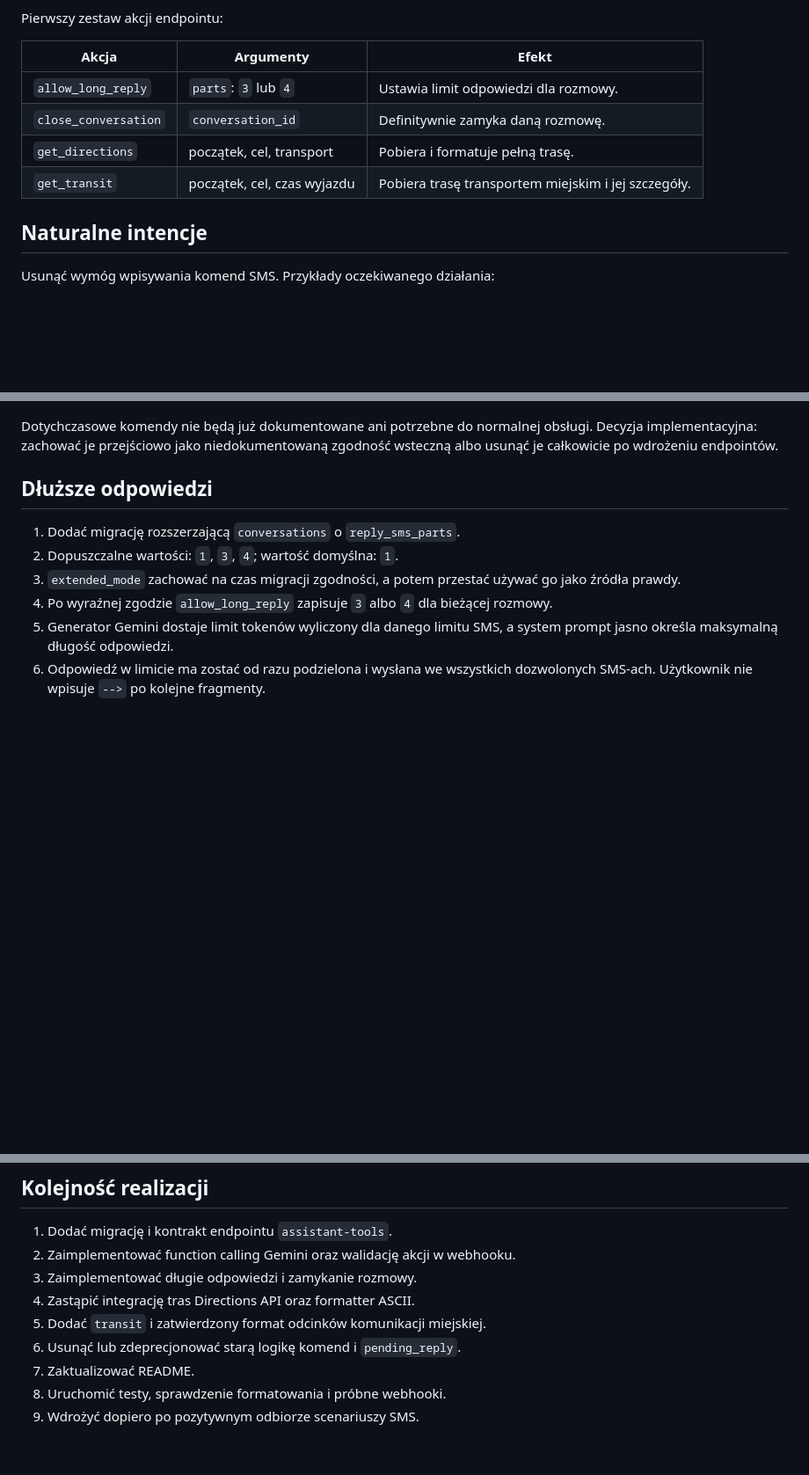
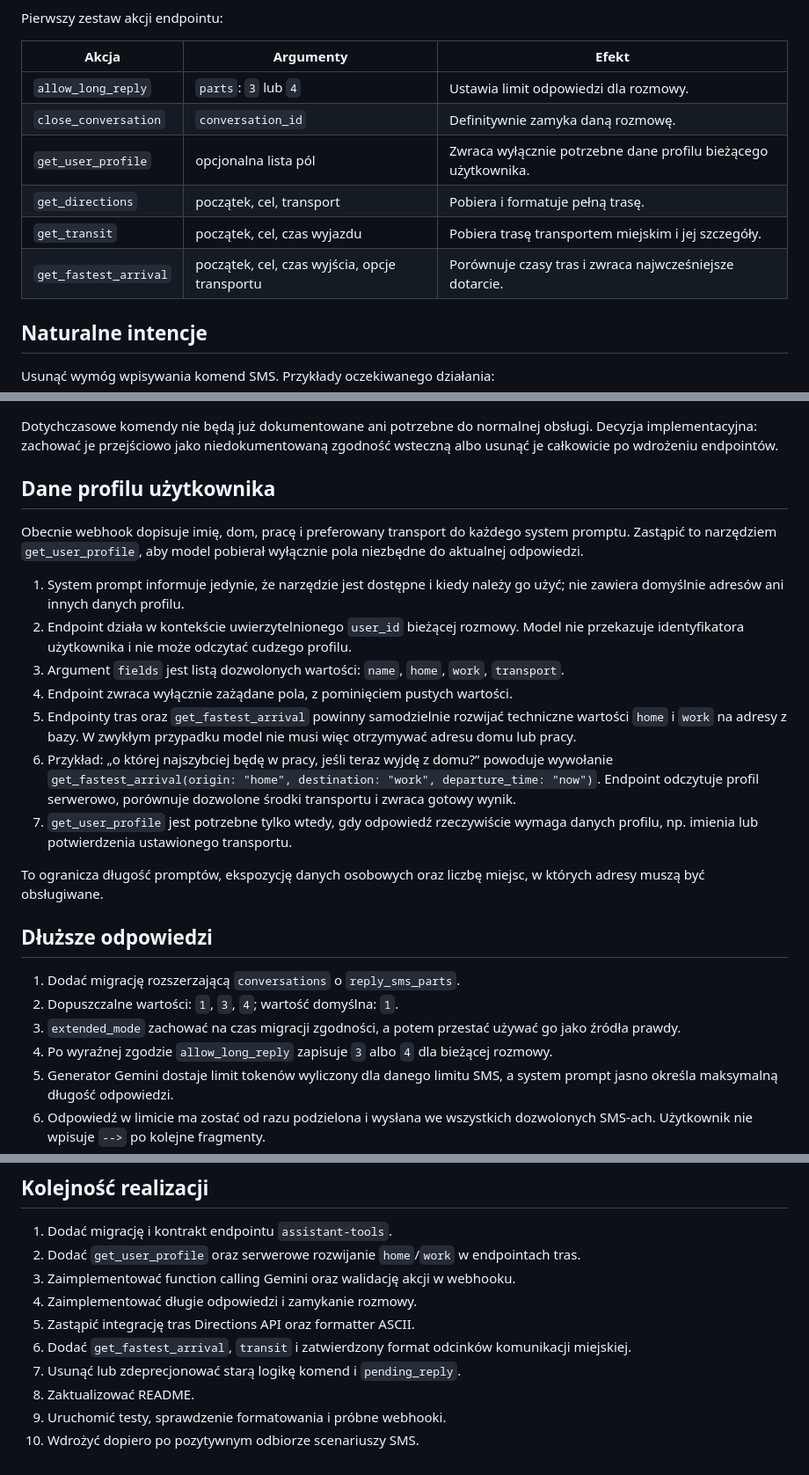
Before and after one commit to Andrish97/brick_ai, a Markdown page: PLAN.md, 3 parts joined by grey strips. Shown at 88% size. Drawn GitHub-style; blank space fills up the shorter version.

Commit message:
docs: add profile lookup to endpoint plan

```diff
--- a/PLAN.md
+++ b/PLAN.md
@@ -34,8 +34,10 @@ Pierwszy zestaw akcji endpointu:
 |---|---|---|
 | `allow_long_reply` | `parts`: `3` lub `4` | Ustawia limit odpowiedzi dla rozmowy. |
 | `close_conversation` | `conversation_id` | Definitywnie zamyka daną rozmowę. |
+| `get_user_profile` | opcjonalna lista pól | Zwraca wyłącznie potrzebne dane profilu bieżącego użytkownika. |
 | `get_directions` | początek, cel, transport | Pobiera i formatuje pełną trasę. |
 | `get_transit` | początek, cel, czas wyjazdu | Pobiera trasę transportem miejskim i jej szczegóły. |
+| `get_fastest_arrival` | początek, cel, czas wyjścia, opcje transportu | Porównuje czasy tras i zwraca najwcześniejsze dotarcie. |
 
 ## Naturalne intencje
 
@@ -53,6 +55,20 @@ Usunąć wymóg wpisywania komend SMS. Przykłady oczekiwanego działania:
 Deklaracje funkcji mają zawierać precyzyjny opis, wymagane argumenty oraz enumerację trybów transportu. Model nie może wywołać akcji zamknięcia wyłącznie dlatego, że w tekście wystąpiło słowo podobne do „koniec”; musi rozpoznać realną intencję zakończenia.
 
 Dotychczasowe komendy nie będą już dokumentowane ani potrzebne do normalnej obsługi. Decyzja implementacyjna: zachować je przejściowo jako niedokumentowaną zgodność wsteczną albo usunąć je całkowicie po wdrożeniu endpointów.
+
+## Dane profilu użytkownika
+
+Obecnie webhook dopisuje imię, dom, pracę i preferowany transport do każdego system promptu. Zastąpić to narzędziem `get_user_profile`, aby model pobierał wyłącznie pola niezbędne do aktualnej odpowiedzi.
+
+1. System prompt informuje jedynie, że narzędzie jest dostępne i kiedy należy go użyć; nie zawiera domyślnie adresów ani innych danych profilu.
+2. Endpoint działa w kontekście uwierzytelnionego `user_id` bieżącej rozmowy. Model nie przekazuje identyfikatora użytkownika i nie może odczytać cudzego profilu.
+3. Argument `fields` jest listą dozwolonych wartości: `name`, `home`, `work`, `transport`.
+4. Endpoint zwraca wyłącznie zażądane pola, z pominięciem pustych wartości.
+5. Endpointy tras oraz `get_fastest_arrival` powinny samodzielnie rozwijać techniczne wartości `home` i `work` na adresy z bazy. W zwykłym przypadku model nie musi więc otrzymywać adresu domu lub pracy.
+6. Przykład: „o której najszybciej będę w pracy, jeśli teraz wyjdę z domu?” powoduje wywołanie `get_fastest_arrival(origin: "home", destination: "work", departure_time: "now")`. Endpoint odczytuje profil serwerowo, porównuje dozwolone środki transportu i zwraca gotowy wynik.
+7. `get_user_profile` jest potrzebne tylko wtedy, gdy odpowiedź rzeczywiście wymaga danych profilu, np. imienia lub potwierdzenia ustawionego transportu.
+
+To ogranicza długość promptów, ekspozycję danych osobowych oraz liczbę miejsc, w których adresy muszą być obsługiwane.
 
 ## Dłuższe odpowiedzi
 
@@ -190,11 +206,12 @@ Przed wdrożeniem przygotować testy z atrapami Gemini, Google i Zadarma:
 ## Kolejność realizacji
 
 1. Dodać migrację i kontrakt endpointu `assistant-tools`.
-2. Zaimplementować function calling Gemini oraz walidację akcji w webhooku.
-3. Zaimplementować długie odpowiedzi i zamykanie rozmowy.
-4. Zastąpić integrację tras Directions API oraz formatter ASCII.
-5. Dodać `transit` i zatwierdzony format odcinków komunikacji miejskiej.
-6. Usunąć lub zdeprecjonować starą logikę komend i `pending_reply`.
-7. Zaktualizować README.
-8. Uruchomić testy, sprawdzenie formatowania i próbne webhooki.
-9. Wdrożyć dopiero po pozytywnym odbiorze scenariuszy SMS.
+2. Dodać `get_user_profile` oraz serwerowe rozwijanie `home`/`work` w endpointach tras.
+3. Zaimplementować function calling Gemini oraz walidację akcji w webhooku.
+4. Zaimplementować długie odpowiedzi i zamykanie rozmowy.
+5. Zastąpić integrację tras Directions API oraz formatter ASCII.
+6. Dodać `get_fastest_arrival`, `transit` i zatwierdzony format odcinków komunikacji miejskiej.
+7. Usunąć lub zdeprecjonować starą logikę komend i `pending_reply`.
+8. Zaktualizować README.
+9. Uruchomić testy, sprawdzenie formatowania i próbne webhooki.
+10. Wdrożyć dopiero po pozytywnym odbiorze scenariuszy SMS.
```
